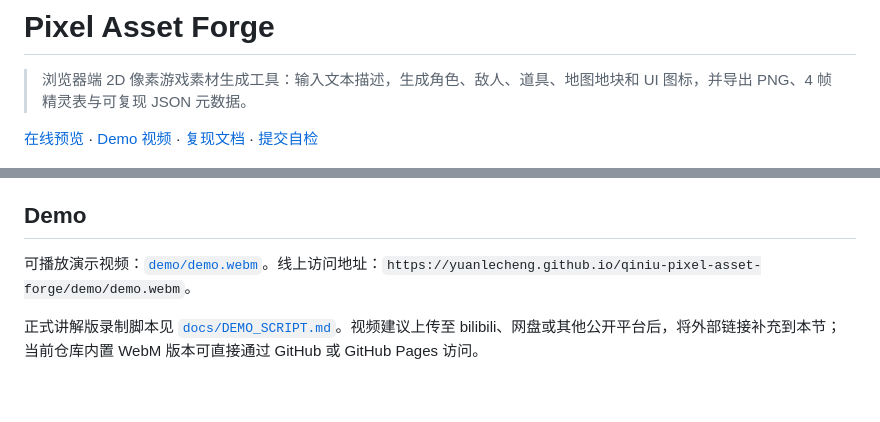
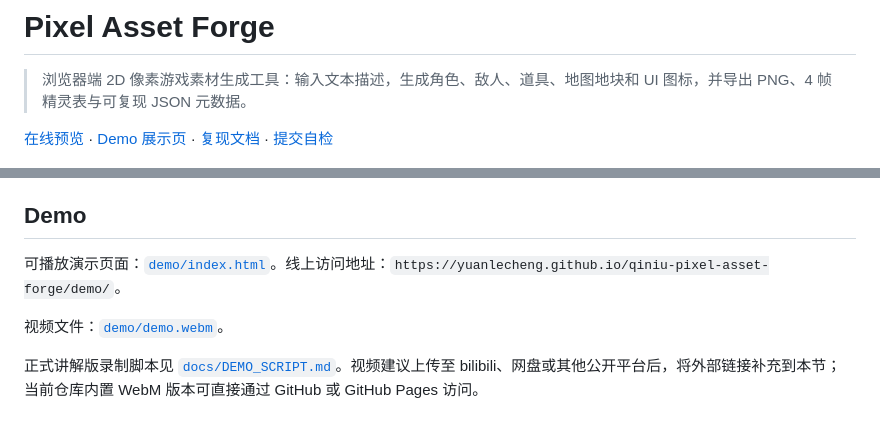
Before and after one commit to yuanlecheng/qiniu-pixel-asset-forge, a Markdown page: README.md, 2 parts joined by grey strips. GitHub-like rendering; blank space fills up the shorter version.

```diff
--- a/README.md
+++ b/README.md
@@ -2,7 +2,7 @@
 
 > 浏览器端 2D 像素游戏素材生成工具：输入文本描述，生成角色、敌人、道具、地图地块和 UI 图标，并导出 PNG、4 帧精灵表与可复现 JSON 元数据。
 
-[在线预览](https://yuanlecheng.github.io/qiniu-pixel-asset-forge/) · [Demo 视频](./demo/demo.webm) · [复现文档](./docs/REPRODUCIBILITY.md) · [提交自检](./SUBMISSION_CHECKLIST.md)
+[在线预览](https://yuanlecheng.github.io/qiniu-pixel-asset-forge/) · [Demo 展示页](./demo/) · [复现文档](./docs/REPRODUCIBILITY.md) · [提交自检](./SUBMISSION_CHECKLIST.md)
 
 ![Pixel Asset Forge 在线预览](./docs/assets/preview-main.png)
 
@@ -243,7 +243,9 @@ Pixel Asset Forge 当前版本以 Canvas 程序化生成作为 MVP 基线，优
 
 ## Demo
 
-可播放演示视频：[`demo/demo.webm`](./demo/demo.webm)。线上访问地址：`https://yuanlecheng.github.io/qiniu-pixel-asset-forge/demo/demo.webm`。
+可播放演示页面：[`demo/index.html`](./demo/index.html)。线上访问地址：`https://yuanlecheng.github.io/qiniu-pixel-asset-forge/demo/`。
+
+视频文件：[`demo/demo.webm`](./demo/demo.webm)。
 
 正式讲解版录制脚本见 [`docs/DEMO_SCRIPT.md`](./docs/DEMO_SCRIPT.md)。视频建议上传至 bilibili、网盘或其他公开平台后，将外部链接补充到本节；当前仓库内置 WebM 版本可直接通过 GitHub 或 GitHub Pages 访问。
 
```
Also changed, not shown: demo/README.md (+2 -1 lines), docs/DEMO_SCRIPT.md (+1 -1 lines), docs/assets/preview-pack.png (added), 4 other files.
